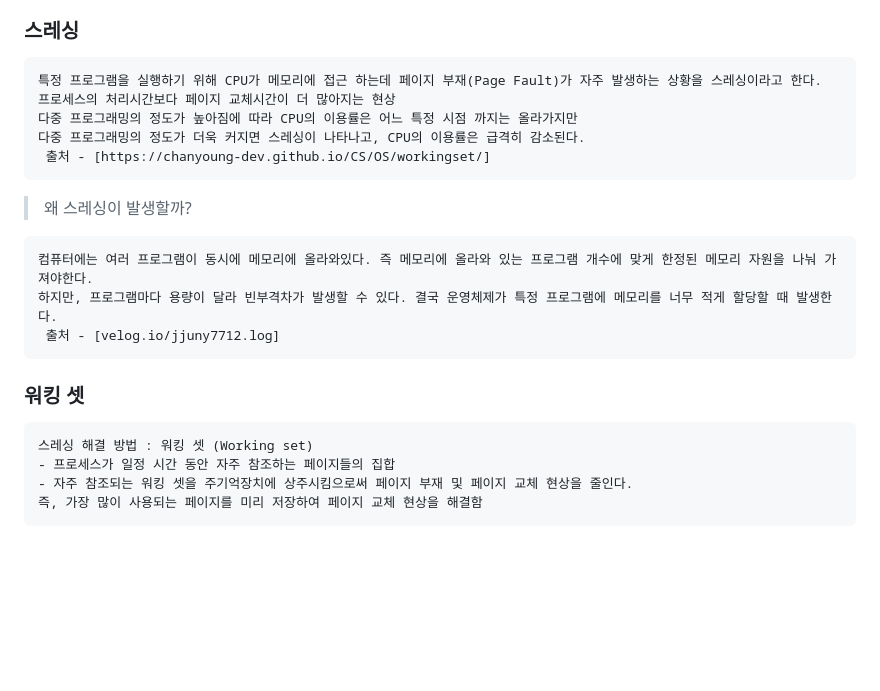
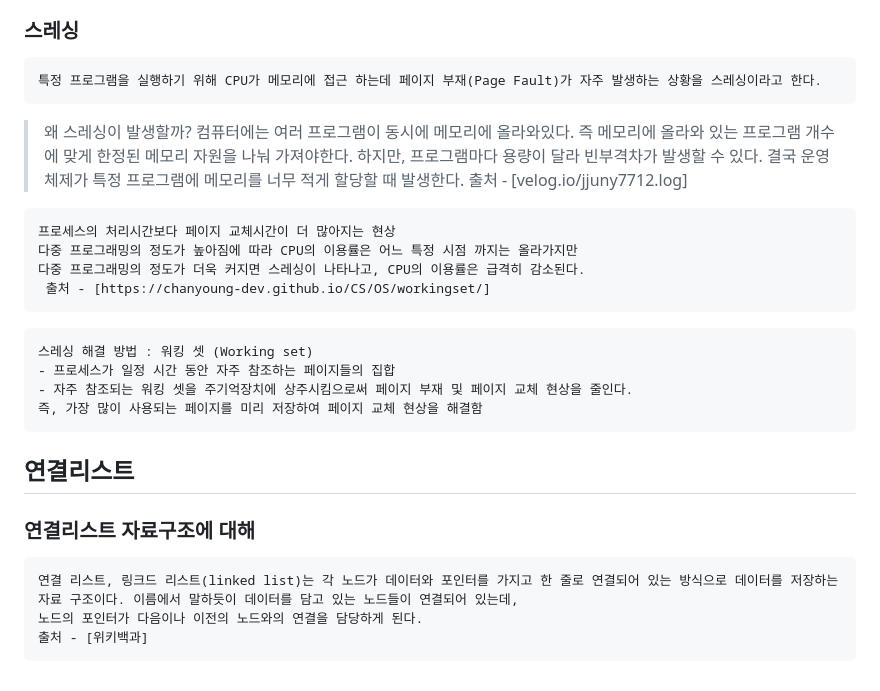
Before and after one commit to krbibi/oz_class_backend, a Markdown page: OS/README.md, the part around the change. Rendered like a GitHub page; blank space fills up the shorter version.

````diff
--- a/OS/README.md
+++ b/OS/README.md
@@ -51,20 +51,19 @@
 
 ```
 특정 프로그램을 실행하기 위해 CPU가 메모리에 접근 하는데 페이지 부재(Page Fault)가 자주 발생하는 상황을 스레싱이라고 한다.
+```
+
+> 왜 스레싱이 발생할까?
+> 컴퓨터에는 여러 프로그램이 동시에 메모리에 올라와있다. 즉 메모리에 올라와 있는 프로그램 개수에 맞게 한정된 메모리 자원을 나눠 가져야한다.
+> 하지만, 프로그램마다 용량이 달라 빈부격차가 발생할 수 있다. 결국 운영체제가 특정 프로그램에 메모리를 너무 적게 할당할 때 발생한다.
+> 출처 - [velog.io/jjuny7712.log]
+
+```
 프로세스의 처리시간보다 페이지 교체시간이 더 많아지는 현상
 다중 프로그래밍의 정도가 높아짐에 따라 CPU의 이용률은 어느 특정 시점 까지는 올라가지만
 다중 프로그래밍의 정도가 더욱 커지면 스레싱이 나타나고, CPU의 이용률은 급격히 감소된다.
  출처 - [https://chanyoung-dev.github.io/CS/OS/workingset/]
 ```
-
-> 왜 스레싱이 발생할까?
-```
-컴퓨터에는 여러 프로그램이 동시에 메모리에 올라와있다. 즉 메모리에 올라와 있는 프로그램 개수에 맞게 한정된 메모리 자원을 나눠 가져야한다.
-하지만, 프로그램마다 용량이 달라 빈부격차가 발생할 수 있다. 결국 운영체제가 특정 프로그램에 메모리를 너무 적게 할당할 때 발생한다.
- 출처 - [velog.io/jjuny7712.log]
-```
-
-### 워킹 셋
 
 ```
 스레싱 해결 방법 : 워킹 셋 (Working set)
@@ -72,3 +71,13 @@
 - 자주 참조되는 워킹 셋을 주기억장치에 상주시킴으로써 페이지 부재 및 페이지 교체 현상을 줄인다.
 즉, 가장 많이 사용되는 페이지를 미리 저장하여 페이지 교체 현상을 해결함
 ```
+
+## 연결리스트
+
+### 연결리스트 자료구조에 대해
+
+```
+연결 리스트, 링크드 리스트(linked list)는 각 노드가 데이터와 포인터를 가지고 한 줄로 연결되어 있는 방식으로 데이터를 저장하는 자료 구조이다. 이름에서 말하듯이 데이터를 담고 있는 노드들이 연결되어 있는데,
+노드의 포인터가 다음이나 이전의 노드와의 연결을 담당하게 된다.
+출처 - [위키백과]
+```
````
